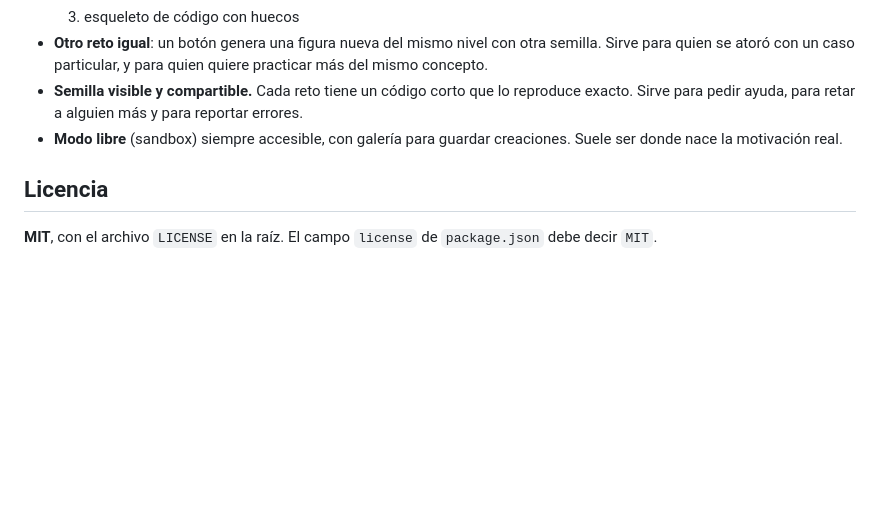
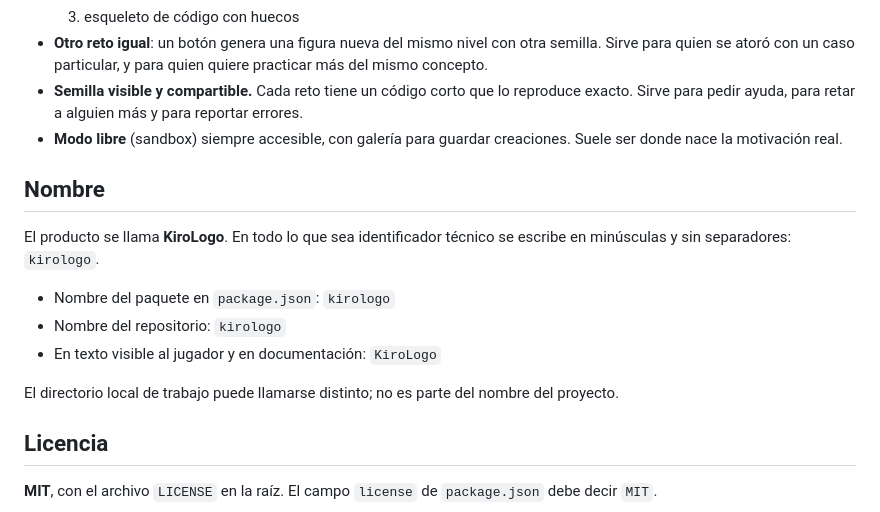
Before and after one commit to derocox-cloud/KiroLogo, a Markdown page: .kiro/steering/producto.md, the part around the change. GitHub-like rendering; blank space fills up the shorter version.

```diff
--- a/.kiro/steering/producto.md
+++ b/.kiro/steering/producto.md
@@ -150,6 +150,17 @@ calidad del feedback:
 - **Modo libre** (sandbox) siempre accesible, con galería para guardar creaciones. Suele ser donde
   nace la motivación real.
 
+## Nombre
+
+El producto se llama **KiroLogo**. En todo lo que sea identificador técnico se escribe en minúsculas y
+sin separadores: `kirologo`.
+
+- Nombre del paquete en `package.json`: `kirologo`
+- Nombre del repositorio: `kirologo`
+- En texto visible al jugador y en documentación: `KiroLogo`
+
+El directorio local de trabajo puede llamarse distinto; no es parte del nombre del proyecto.
+
 ## Licencia
 
 **MIT**, con el archivo `LICENSE` en la raíz. El campo `license` de `package.json` debe decir `MIT`.
```
Also changed, not shown: .kiro/steering/estructura.md (+1 -1 lines), docs/prompts/00-cimientos.md (+2 -1 lines).
